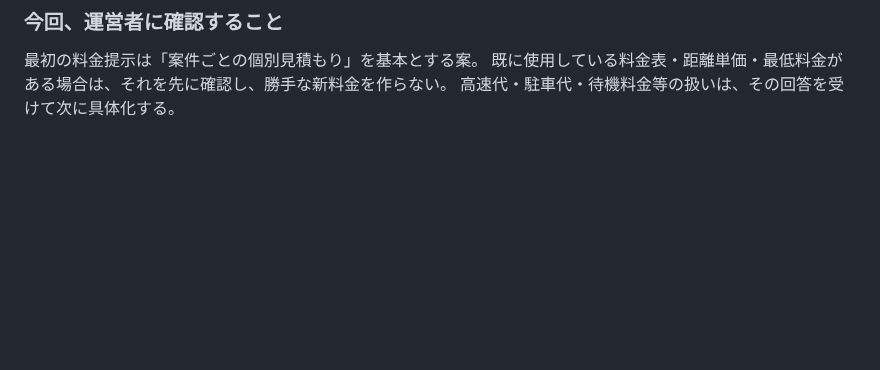
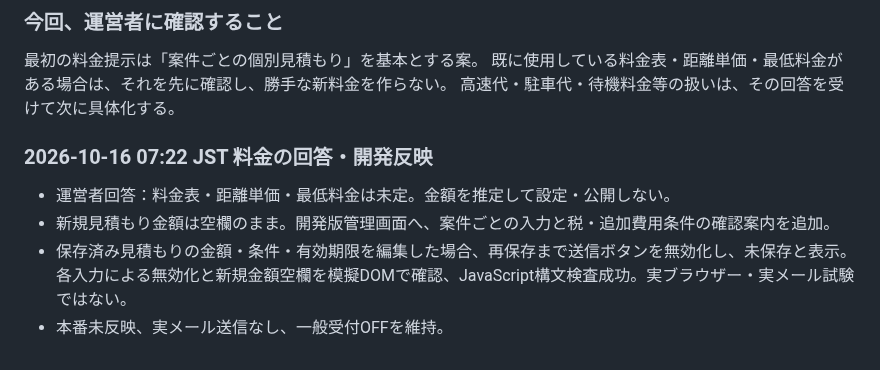
Before and after one commit to yuka19910307-create/rainbow-driver, a Markdown page: docs/cargo-customer-notice.review.md, the part around the change. Drawn GitHub-style; blank space fills up the shorter version.

Commit message:
docs: record undecided pricing and quote edit safeguard

```diff
--- a/docs/cargo-customer-notice.review.md
+++ b/docs/cargo-customer-notice.review.md
@@ -176,3 +176,10 @@ Rainbow Driverは、配送相談にあたり、担当者名、メールアドレ
 最初の料金提示は「案件ごとの個別見積もり」を基本とする案。
 既に使用している料金表・距離単価・最低料金がある場合は、それを先に確認し、勝手な新料金を作らない。
 高速代・駐車代・待機料金等の扱いは、その回答を受けて次に具体化する。
+
+
+### 2026-10-16 07:22 JST 料金の回答・開発反映
+- 運営者回答：料金表・距離単価・最低料金は未定。金額を推定して設定・公開しない。
+- 新規見積もり金額は空欄のまま。開発版管理画面へ、案件ごとの入力と税・追加費用条件の確認案内を追加。
+- 保存済み見積もりの金額・条件・有効期限を編集した場合、再保存まで送信ボタンを無効化し、未保存と表示。各入力による無効化と新規金額空欄を模擬DOMで確認、JavaScript構文検査成功。実ブラウザー・実メール試験ではない。
+- 本番未反映、実メール送信なし、一般受付OFFを維持。
```
